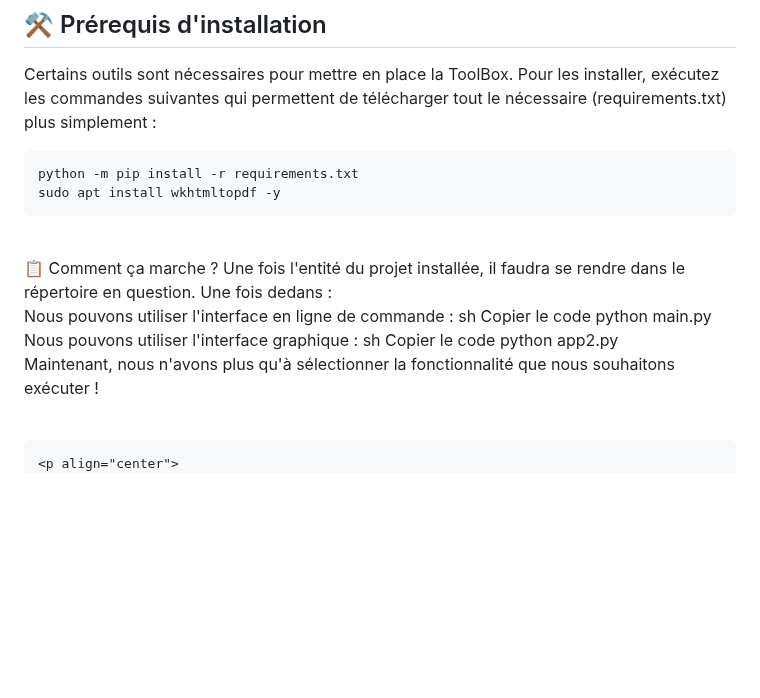
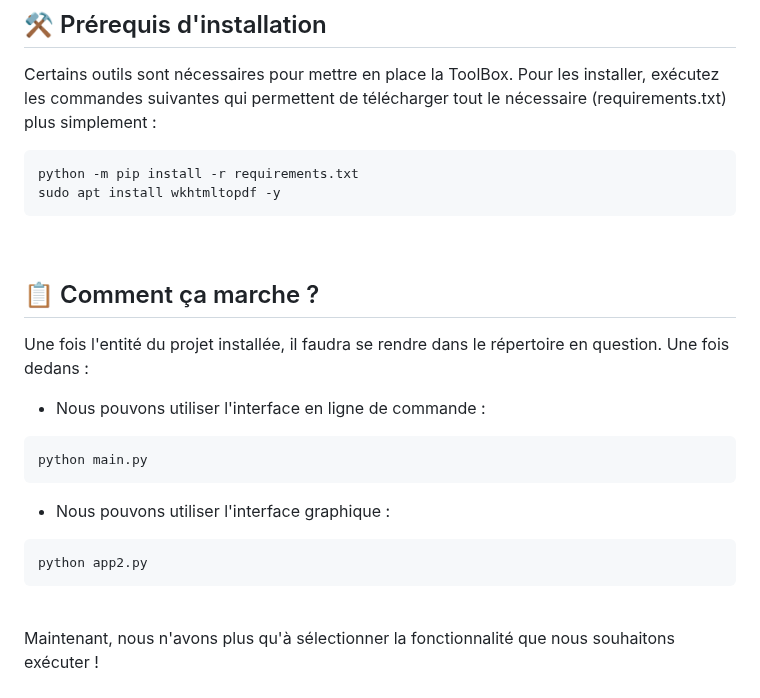
Before and after one commit to a2vWgn/ToolBox-Wagner-M1, a Markdown page: README.md, the part around the change. GitHub-like rendering; blank space fills up the shorter version.

````diff
--- a/README.md
+++ b/README.md
@@ -86,22 +86,23 @@ python -m pip install -r requirements.txt
 sudo apt install wkhtmltopdf -y
 ```
 <br>
-📋 Comment ça marche ?
+
+## 📋 Comment ça marche ?
+
 Une fois l'entité du projet installée, il faudra se rendre dans le répertoire en question. Une fois dedans :
 
-Nous pouvons utiliser l'interface en ligne de commande :
-sh
-Copier le code
+- Nous pouvons utiliser l'interface en ligne de commande :
+```sh
 python main.py
-Nous pouvons utiliser l'interface graphique :
-sh
-Copier le code
+```
+- Nous pouvons utiliser l'interface graphique :
+```sh
 python app2.py
+```
 <br>
 Maintenant, nous n'avons plus qu'à sélectionner la fonctionnalité que nous souhaitons exécuter !
 <br>
 <br>
-```
 <p align="center">
 <img src="https://github.com/a2vWgn/ToolBox-Wagner-M1/blob/master/template/interface.PNG?raw=true" alt="Interface" />
 </p>
````
